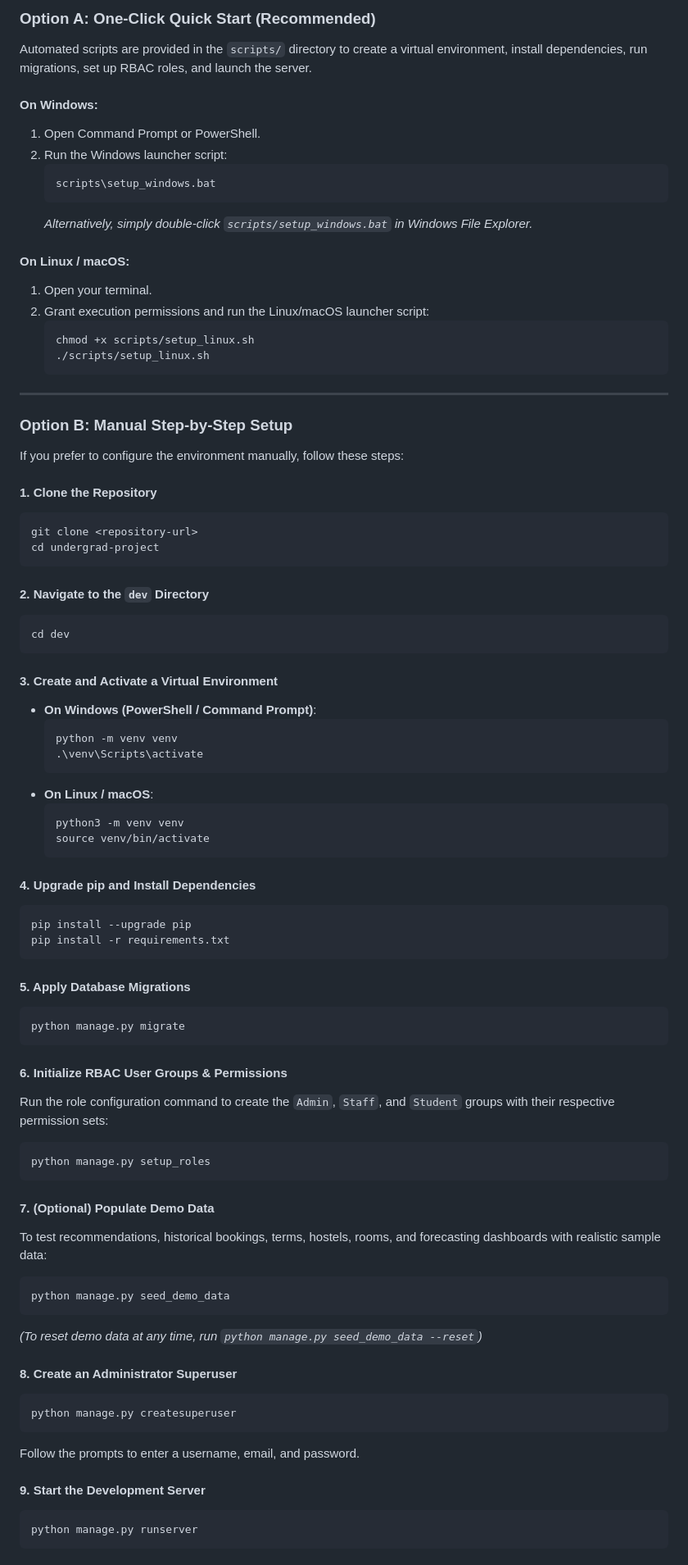
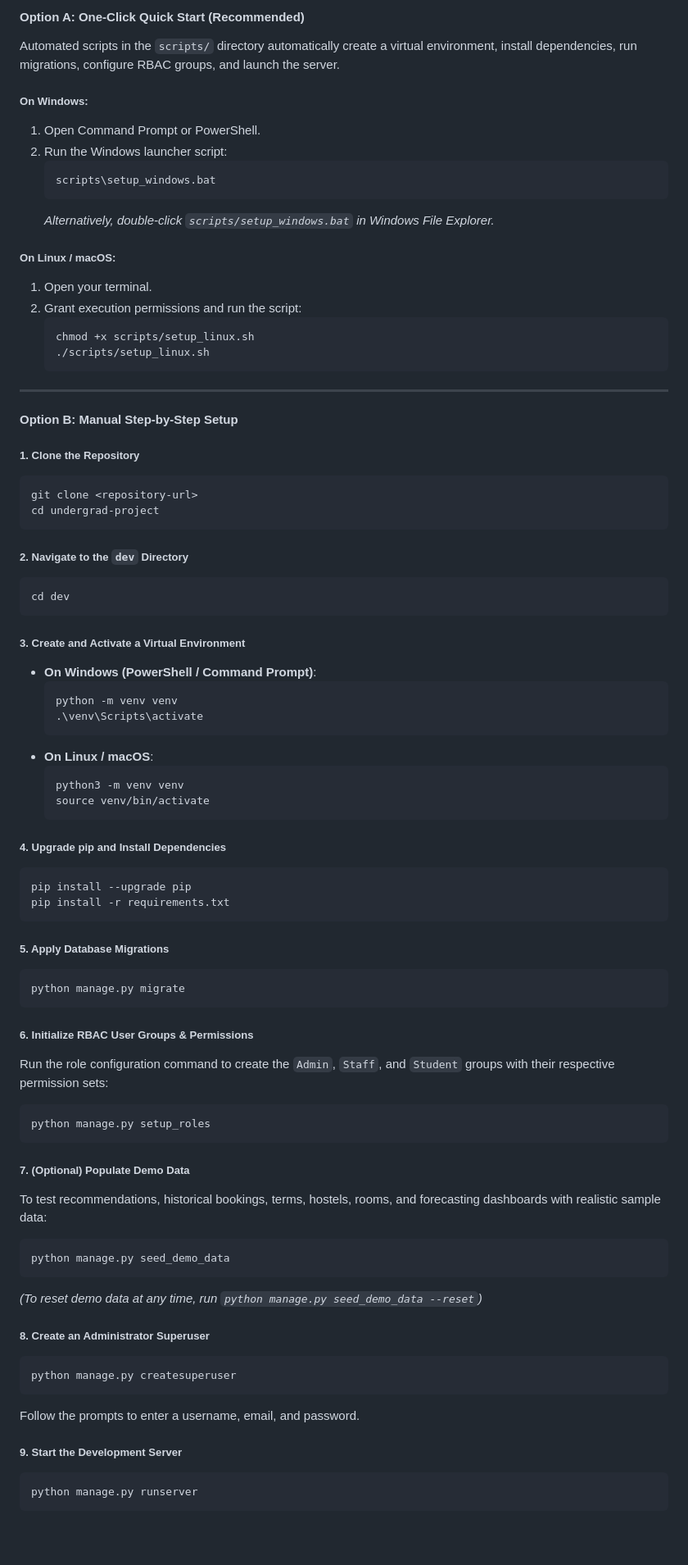
Before and after one commit to portrcr/undergrad-project, a Markdown page: README.md, the part around one of its changes. Shown at 82% size. GitHub-like rendering; folded sections open; blank space fills up the shorter version.

````diff
--- a/README.md
+++ b/README.md
@@ -290,19 +315,19 @@ Ensure you have the following installed on your system:
 
-### Option A: One-Click Quick Start (Recommended)
+#### Option A: One-Click Quick Start (Recommended)
 
-Automated scripts are provided in the `scripts/` directory to create a virtual environment, install dependencies, run migrations, set up RBAC roles, and launch the server.
+Automated scripts in the `scripts/` directory automatically create a virtual environment, install dependencies, run migrations, configure RBAC groups, and launch the server.
 
-#### On Windows:
+##### On Windows:
 1. Open Command Prompt or PowerShell.
 2. Run the Windows launcher script:
    ```cmd
    scripts\setup_windows.bat
    ```
-   *Alternatively, simply double-click `scripts/setup_windows.bat` in Windows File Explorer.*
+   *Alternatively, double-click `scripts/setup_windows.bat` in Windows File Explorer.*
 
-#### On Linux / macOS:
+##### On Linux / macOS:
 1. Open your terminal.
-2. Grant execution permissions and run the Linux/macOS launcher script:
+2. Grant execution permissions and run the script:
    ```bash
    chmod +x scripts/setup_linux.sh
    ./scripts/setup_linux.sh
@@ -310,22 +335,20 @@ Automated scripts are provided in the `scripts/` directory to create a virtual e
 
 ---
 
-### Option B: Manual Step-by-Step Setup
+#### Option B: Manual Step-by-Step Setup
 
-If you prefer to configure the environment manually, follow these steps:
-
-#### 1. Clone the Repository
+##### 1. Clone the Repository
 ```bash
 git clone <repository-url>
 cd undergrad-project
 ```
 
-#### 2. Navigate to the `dev` Directory
+##### 2. Navigate to the `dev` Directory
 ```bash
 cd dev
 ```
 
-#### 3. Create and Activate a Virtual Environment
+##### 3. Create and Activate a Virtual Environment
 - **On Windows (PowerShell / Command Prompt)**:
   ```powershell
   python -m venv venv
@@ -337,37 +360,37 @@ cd dev
   source venv/bin/activate
   ```
 
-#### 4. Upgrade pip and Install Dependencies
+##### 4. Upgrade pip and Install Dependencies
 ```bash
 pip install --upgrade pip
 pip install -r requirements.txt
 ```
 
-#### 5. Apply Database Migrations
+##### 5. Apply Database Migrations
 ```bash
 python manage.py migrate
 ```
 
-#### 6. Initialize RBAC User Groups & Permissions
+##### 6. Initialize RBAC User Groups & Permissions
 Run the role configuration command to create the `Admin`, `Staff`, and `Student` groups with their respective permission sets:
 ```bash
 python manage.py setup_roles
 ```
 
-#### 7. (Optional) Populate Demo Data
+##### 7. (Optional) Populate Demo Data
 To test recommendations, historical bookings, terms, hostels, rooms, and forecasting dashboards with realistic sample data:
 ```bash
 python manage.py seed_demo_data
 ```
 *(To reset demo data at any time, run `python manage.py seed_demo_data --reset`)*
 
-#### 8. Create an Administrator Superuser
+##### 8. Create an Administrator Superuser
 ```bash
 python manage.py createsuperuser
 ```
 Follow the prompts to enter a username, email, and password.
 
-#### 9. Start the Development Server
+##### 9. Start the Development Server
 ```bash
 python manage.py runserver
 ```
````
Also changed, not shown: other parts of README.md (+93 -51 lines).
